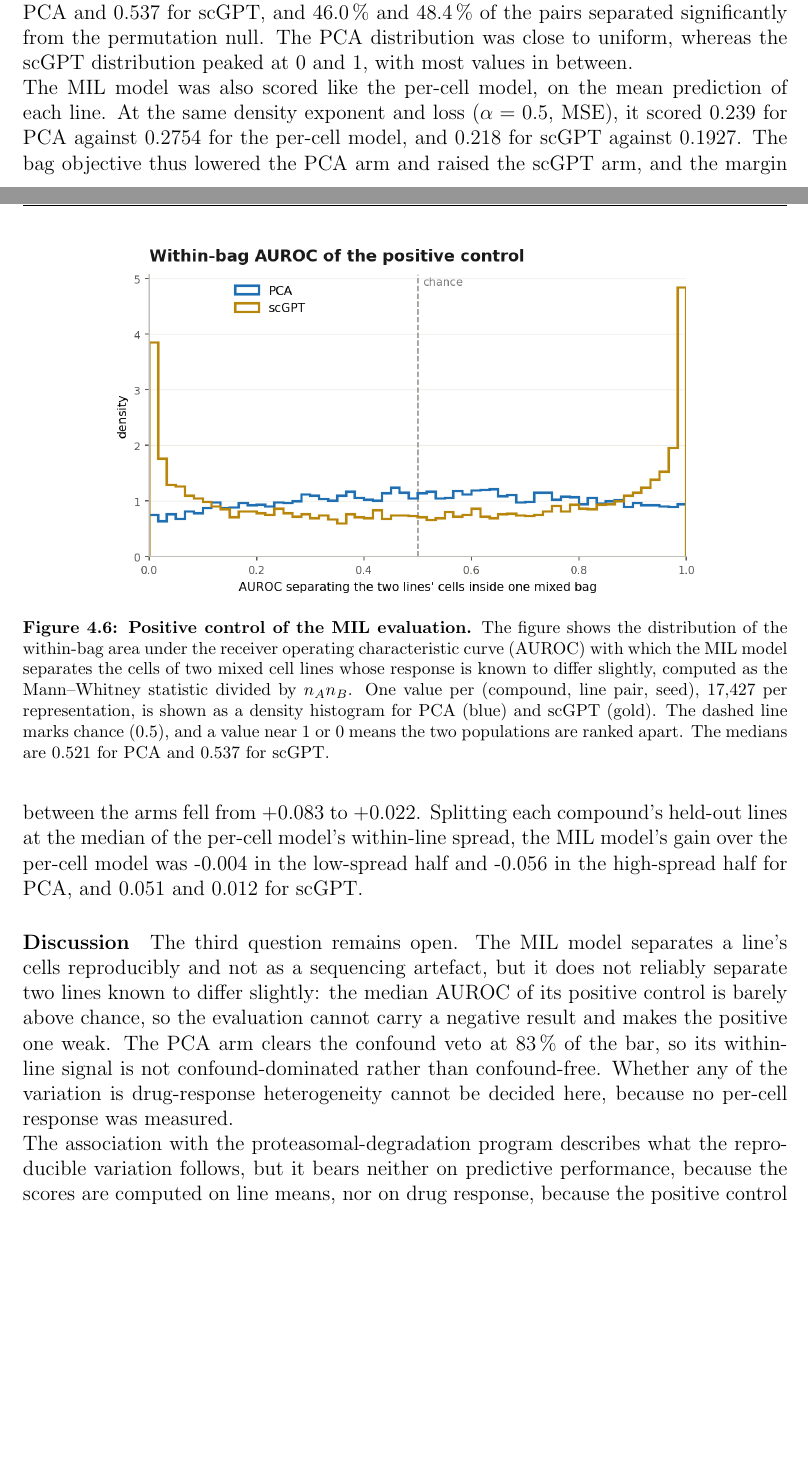
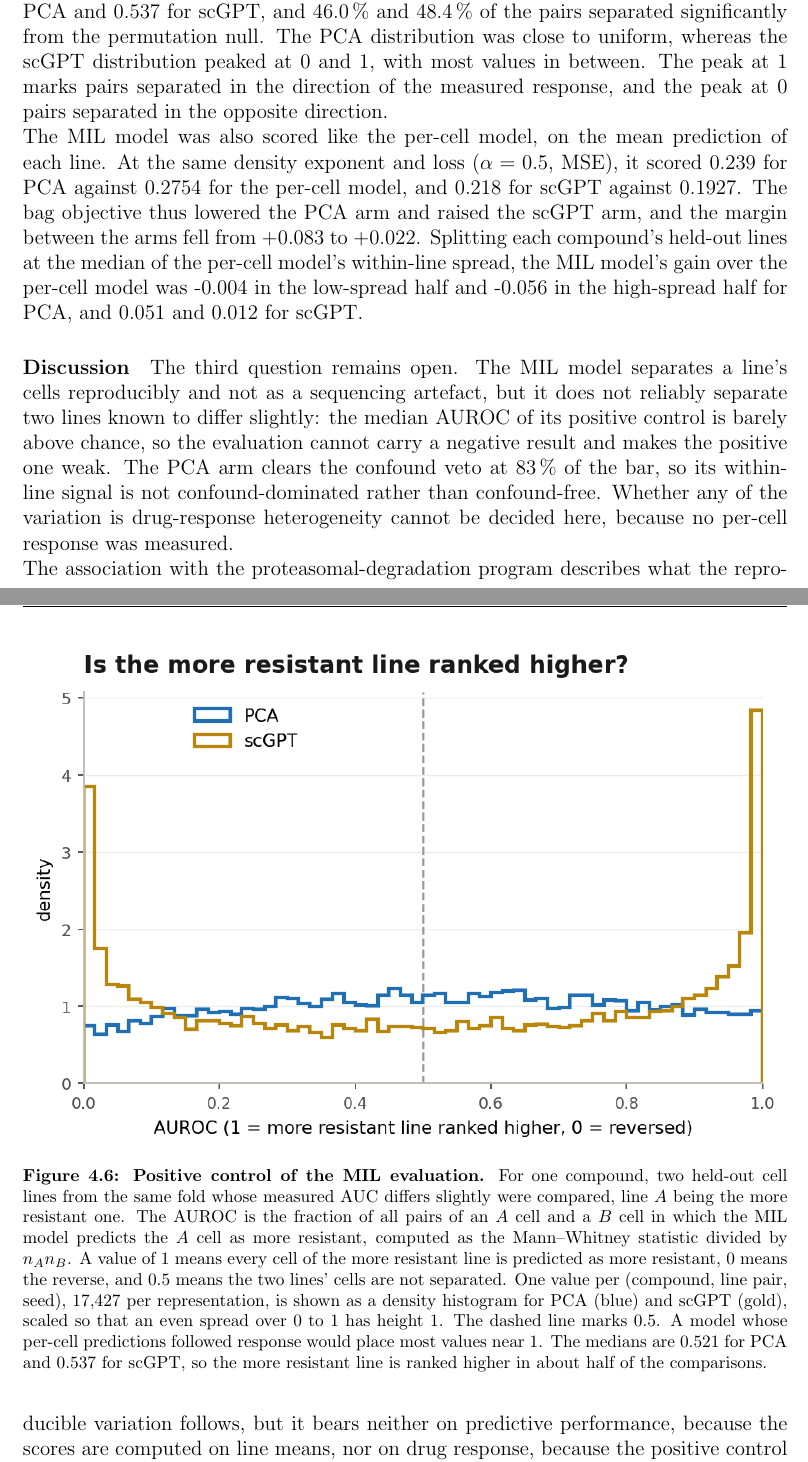
Before and after one commit to Sisistern123/OncoTox, a LaTeX thesis (report/main.tex, which reads report/sections/04_results_and_discussion.tex): two parts of pages 33 and 34 of 52 before the commit and two parts of pages 34 and 35 of 53 after it, joined at a grey line, cut so that both start at the same text, the shorter picture padded with empty space. Compiled offline with pdfLaTeX.

Commit message:
report: figures resized, small report changes

```diff
--- a/report/sections/04_results_and_discussion.tex
+++ b/report/sections/04_results_and_discussion.tex
@@ -476,18 +476,22 @@ Figure~\ref{fig:q2instrument} shows the positive control, to test whether the mo
 two populations that are known to differ slightly in response. The median was \QAurocPca{} for PCA and
 \QAurocScgpt{} for scGPT, and \QAurocSigPca\,\% and \QAurocSigScgpt\,\% of the pairs separated
 significantly from the permutation null. The PCA distribution was close to uniform, whereas the scGPT distribution peaked at 0
-and 1, with most values in between.
+and 1, with most values in between. The peak at 1 marks pairs separated in the direction of the
+measured response, and the peak at 0 pairs separated in the opposite direction.
 
 \begin{figure}[t]
 \centering
-\includegraphics[width=0.78\textwidth]{q2_instrument.png}
-\caption{\textbf{Positive control of the MIL evaluation.} The figure shows the distribution of the
-within-bag area under the receiver operating characteristic curve (AUROC) with which the MIL model
-separates the cells of two mixed cell lines whose response is known to differ slightly, computed as the
-Mann--Whitney statistic divided by $n_A n_B$. One value per
-(compound, line pair, seed), $17{,}427$ per representation, is shown as a density histogram for PCA
-(blue) and scGPT (gold). The dashed line marks chance (0.5), and a value near 1 or 0 means the two
-populations are ranked apart. The medians are \QAurocPca{} for PCA and \QAurocScgpt{} for scGPT.
+\includegraphics[width=\textwidth]{q2_instrument.png}
+\caption{\textbf{Positive control of the MIL evaluation.} For one compound, two held-out cell lines
+from the same fold whose measured AUC differs slightly were compared, line $A$ being the more resistant
+one. The AUROC is the fraction of all pairs of an $A$ cell and a $B$ cell in which the MIL model predicts
+the $A$ cell as more resistant, computed as the Mann--Whitney statistic divided by $n_A n_B$. A value of
+1 means every cell of the more resistant line is predicted as more resistant, 0 means the reverse, and
+0.5 means the two lines' cells are not separated. One value per (compound, line pair, seed),
+$17{,}427$ per representation, is shown as a density histogram for PCA (blue) and scGPT (gold), scaled
+so that an even spread over 0 to 1 has height 1. The dashed line marks 0.5. A model whose per-cell
+predictions followed response would place most values near 1. The medians are \QAurocPca{} for PCA and
+\QAurocScgpt{} for scGPT, so the more resistant line is ranked higher in about half of the comparisons.
 % Read from \code{mil/stage7\_positive\_control.csv}.
 }
 \label{fig:q2instrument}
```
Also changed, not shown: docs/figures/fig_umap.png (added), docs/figures/label_quality.png, docs/figures/label_supply.png, docs/figures/lpo_bias.png, docs/figures/panel_response.png, docs/figures/q2_instrument.png, report/figures/fig_umap.png, report/figures/label_quality.png, report/figures/label_supply.png, report/figures/lpo_bias.png, report/figures/panel_response.png, report/figures/q2_instrument.png, report/sections/04_results_and_discussion.tex (14 more changed lines), 3 other files.
